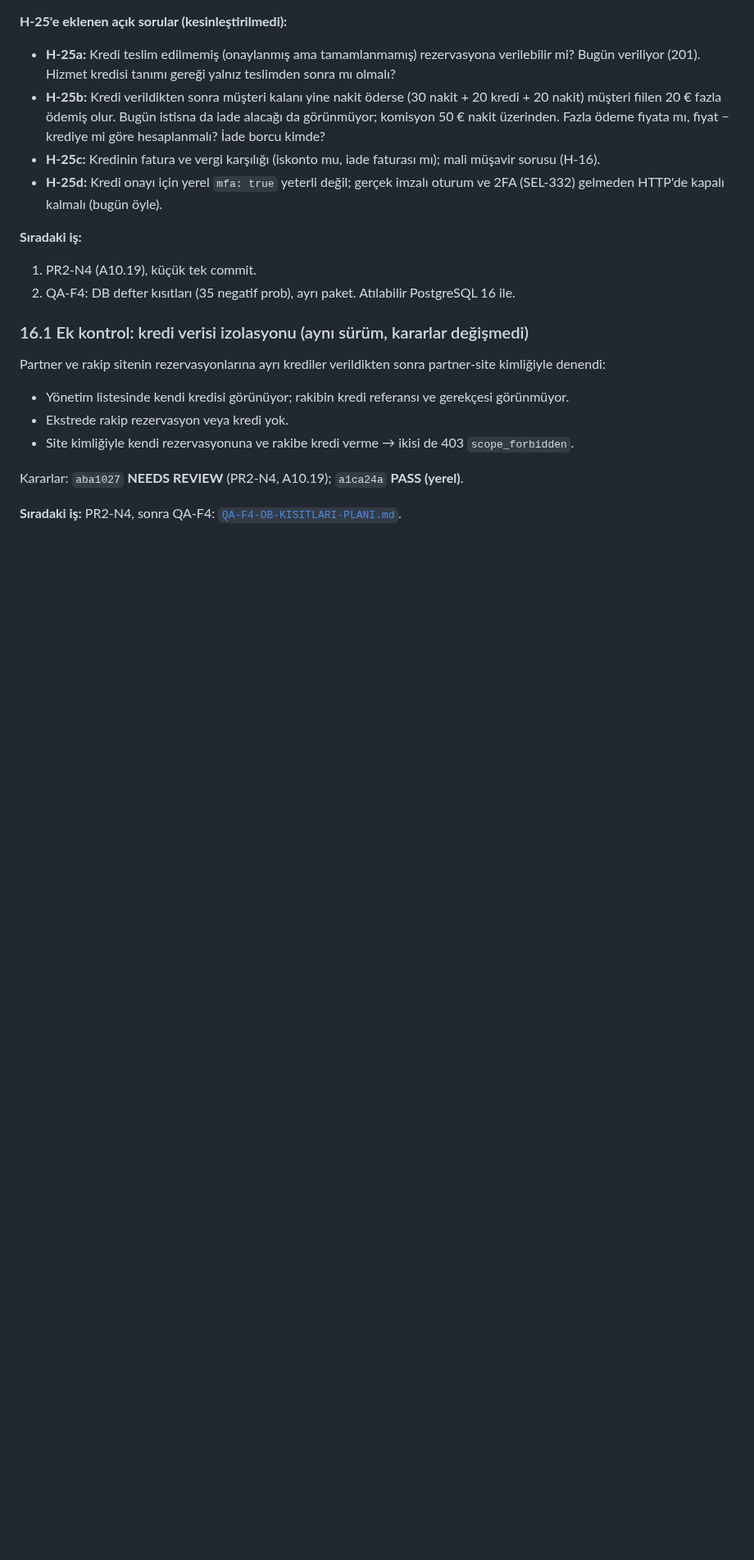
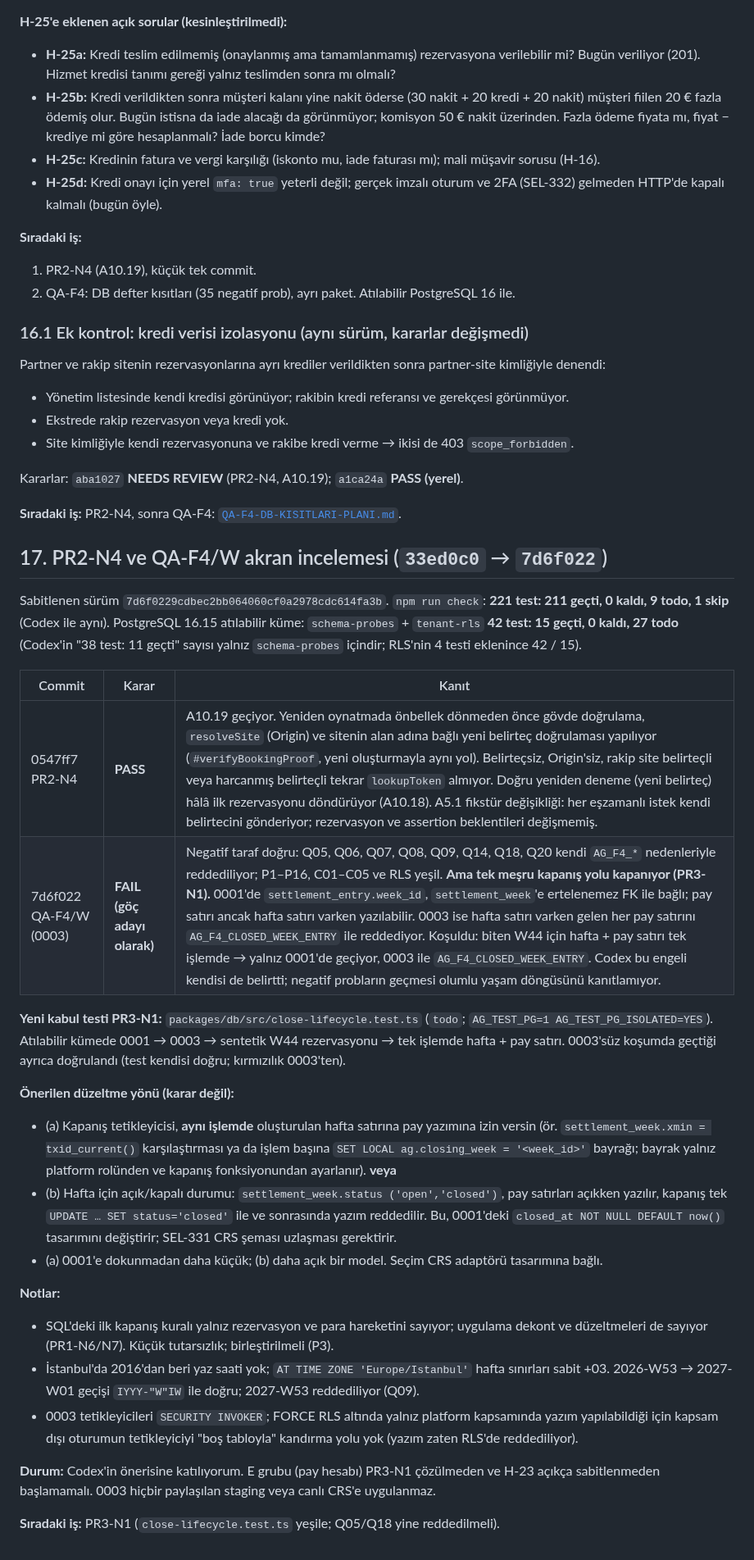
Before and after one commit to ALGRP/AG, a Markdown page: docs/konsey/PAKET-01-INCELEME-VE-PAKET-02.md, the part around the change. Shown at 82% size. Rendered like a GitHub page; blank space fills up the shorter version.

Commit message:
Konsey: PR2-N4 (PASS) ve QA-F4/W 0003 (FAIL, PR3-N1) incelemesi
Co-Authored-By: Claude Opus 5.5 <noreply@anthropic.com>
Claude-Session: https://claude.ai/code/session_011pYvnEe3GsnE4Fqoww3oss

```diff
--- a/docs/konsey/PAKET-01-INCELEME-VE-PAKET-02.md
+++ b/docs/konsey/PAKET-01-INCELEME-VE-PAKET-02.md
@@ -566,3 +566,28 @@ Partner ve rakip sitenin rezervasyonlarına ayrı krediler verildikten sonra par
 Kararlar: `aba1027` **NEEDS REVIEW** (PR2-N4, A10.19); `a1ca24a` **PASS (yerel)**.
 
 **Sıradaki iş:** PR2-N4, sonra QA-F4: [`QA-F4-DB-KISITLARI-PLANI.md`](./QA-F4-DB-KISITLARI-PLANI.md).
+
+## 17. PR2-N4 ve QA-F4/W akran incelemesi (`33ed0c0` → `7d6f022`)
+
+Sabitlenen sürüm `7d6f0229cdbec2bb064060cf0a2978cdc614fa3b`. `npm run check`: **221 test: 211 geçti, 0 kaldı, 9 todo, 1 skip** (Codex ile aynı). PostgreSQL 16.15 atılabilir küme: `schema-probes` + `tenant-rls` **42 test: 15 geçti, 0 kaldı, 27 todo** (Codex'in "38 test: 11 geçti" sayısı yalnız `schema-probes` içindir; RLS'nin 4 testi eklenince 42 / 15).
+
+| Commit | Karar | Kanıt |
+| -- | -- | -- |
+| 0547ff7 PR2-N4 | **PASS** | A10.19 geçiyor. Yeniden oynatmada önbellek dönmeden önce gövde doğrulama, `resolveSite` (Origin) ve sitenin alan adına bağlı yeni belirteç doğrulaması yapılıyor (`#verifyBookingProof`, yeni oluşturmayla aynı yol). Belirteçsiz, Origin'siz, rakip site belirteçli veya harcanmış belirteçli tekrar `lookupToken` almıyor. Doğru yeniden deneme (yeni belirteç) hâlâ ilk rezervasyonu döndürüyor (A10.18). A5.1 fikstür değişikliği: her eşzamanlı istek kendi belirtecini gönderiyor; rezervasyon ve assertion beklentileri değişmemiş. |
+| 7d6f022 QA-F4/W (0003) | **FAIL (göç adayı olarak)** | Negatif taraf doğru: Q05, Q06, Q07, Q08, Q09, Q14, Q18, Q20 kendi `AG_F4_*` nedenleriyle reddediliyor; P1–P16, C01–C05 ve RLS yeşil. **Ama tek meşru kapanış yolu kapanıyor (PR3-N1).** 0001'de `settlement_entry.week_id`, `settlement_week`'e ertelenemez FK ile bağlı; pay satırı ancak hafta satırı varken yazılabilir. 0003 ise hafta satırı varken gelen her pay satırını `AG_F4_CLOSED_WEEK_ENTRY` ile reddediyor. Koşuldu: biten W44 için hafta + pay satırı tek işlemde → yalnız 0001'de geçiyor, 0003 ile `AG_F4_CLOSED_WEEK_ENTRY`. Codex bu engeli kendisi de belirtti; negatif probların geçmesi olumlu yaşam döngüsünü kanıtlamıyor. |
+
+**Yeni kabul testi PR3-N1:** `packages/db/src/close-lifecycle.test.ts` (`todo`; `AG_TEST_PG=1 AG_TEST_PG_ISOLATED=YES`). Atılabilir kümede 0001 → 0003 → sentetik W44 rezervasyonu → tek işlemde hafta + pay satırı. 0003'süz koşumda geçtiği ayrıca doğrulandı (test kendisi doğru; kırmızılık 0003'ten).
+
+**Önerilen düzeltme yönü (karar değil):**
+- (a) Kapanış tetikleyicisi, **aynı işlemde** oluşturulan hafta satırına pay yazımına izin versin (ör. `settlement_week.xmin = txid_current()` karşılaştırması ya da işlem başına `SET LOCAL ag.closing_week = '<week_id>'` bayrağı; bayrak yalnız platform rolünden ve kapanış fonksiyonundan ayarlanır). **veya**
+- (b) Hafta için açık/kapalı durumu: `settlement_week.status ('open','closed')`, pay satırları açıkken yazılır, kapanış tek `UPDATE … SET status='closed'` ile ve sonrasında yazım reddedilir. Bu, 0001'deki `closed_at NOT NULL DEFAULT now()` tasarımını değiştirir; SEL-331 CRS şeması uzlaşması gerektirir.
+- (a) 0001'e dokunmadan daha küçük; (b) daha açık bir model. Seçim CRS adaptörü tasarımına bağlı.
+
+**Notlar:**
+- SQL'deki ilk kapanış kuralı yalnız rezervasyon ve para hareketini sayıyor; uygulama dekont ve düzeltmeleri de sayıyor (PR1-N6/N7). Küçük tutarsızlık; birleştirilmeli (P3).
+- İstanbul'da 2016'dan beri yaz saati yok; `AT TIME ZONE 'Europe/Istanbul'` hafta sınırları sabit +03. 2026-W53 → 2027-W01 geçişi `IYYY-"W"IW` ile doğru; 2027-W53 reddediliyor (Q09).
+- 0003 tetikleyicileri `SECURITY INVOKER`; FORCE RLS altında yalnız platform kapsamında yazım yapılabildiği için kapsam dışı oturumun tetikleyiciyi "boş tabloyla" kandırma yolu yok (yazım zaten RLS'de reddediliyor).
+
+**Durum:** Codex'in önerisine katılıyorum. E grubu (pay hesabı) PR3-N1 çözülmeden ve H-23 açıkça sabitlenmeden başlamamalı. 0003 hiçbir paylaşılan staging veya canlı CRS'e uygulanmaz.
+
+**Sıradaki iş:** PR3-N1 (`close-lifecycle.test.ts` yeşile; Q05/Q18 yine reddedilmeli).
```
